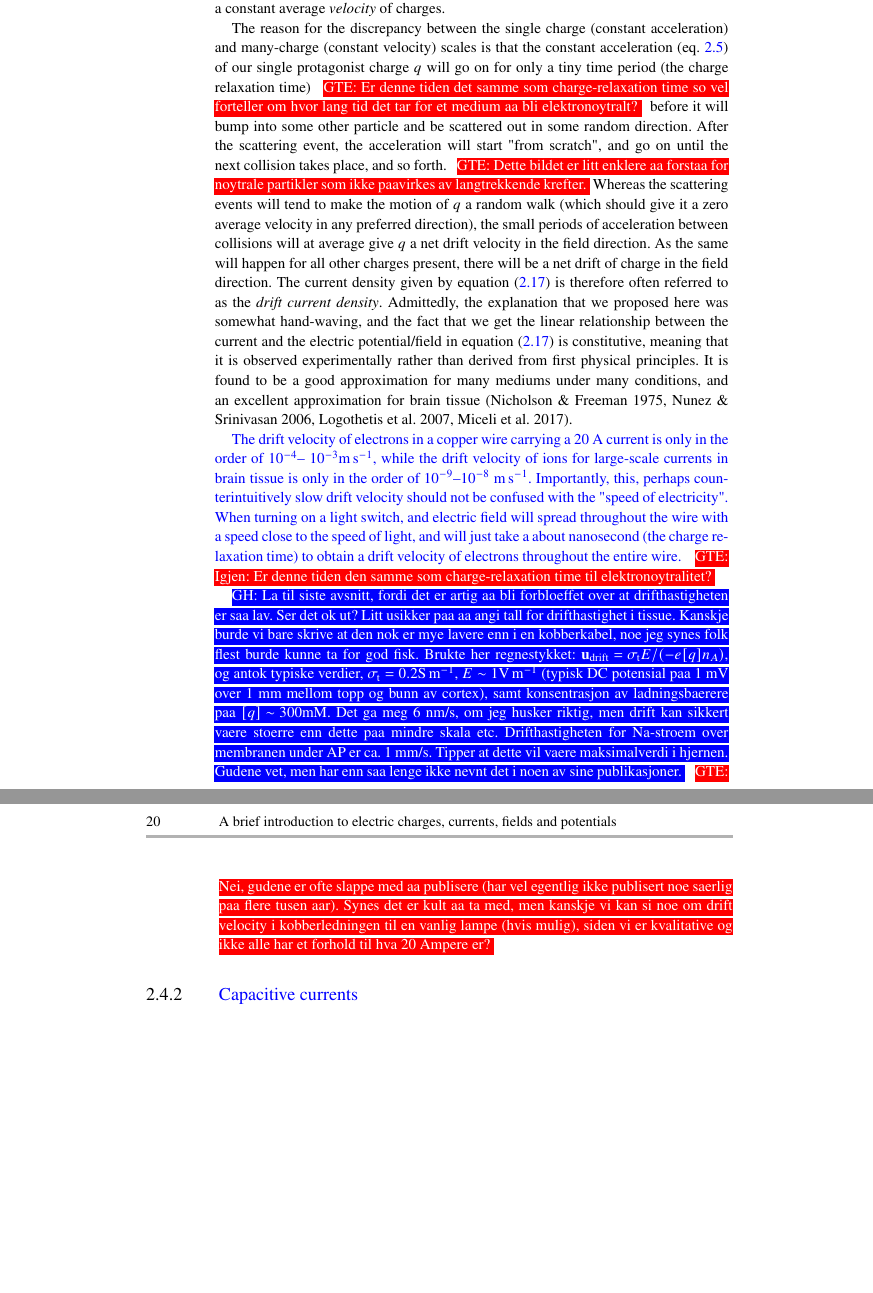
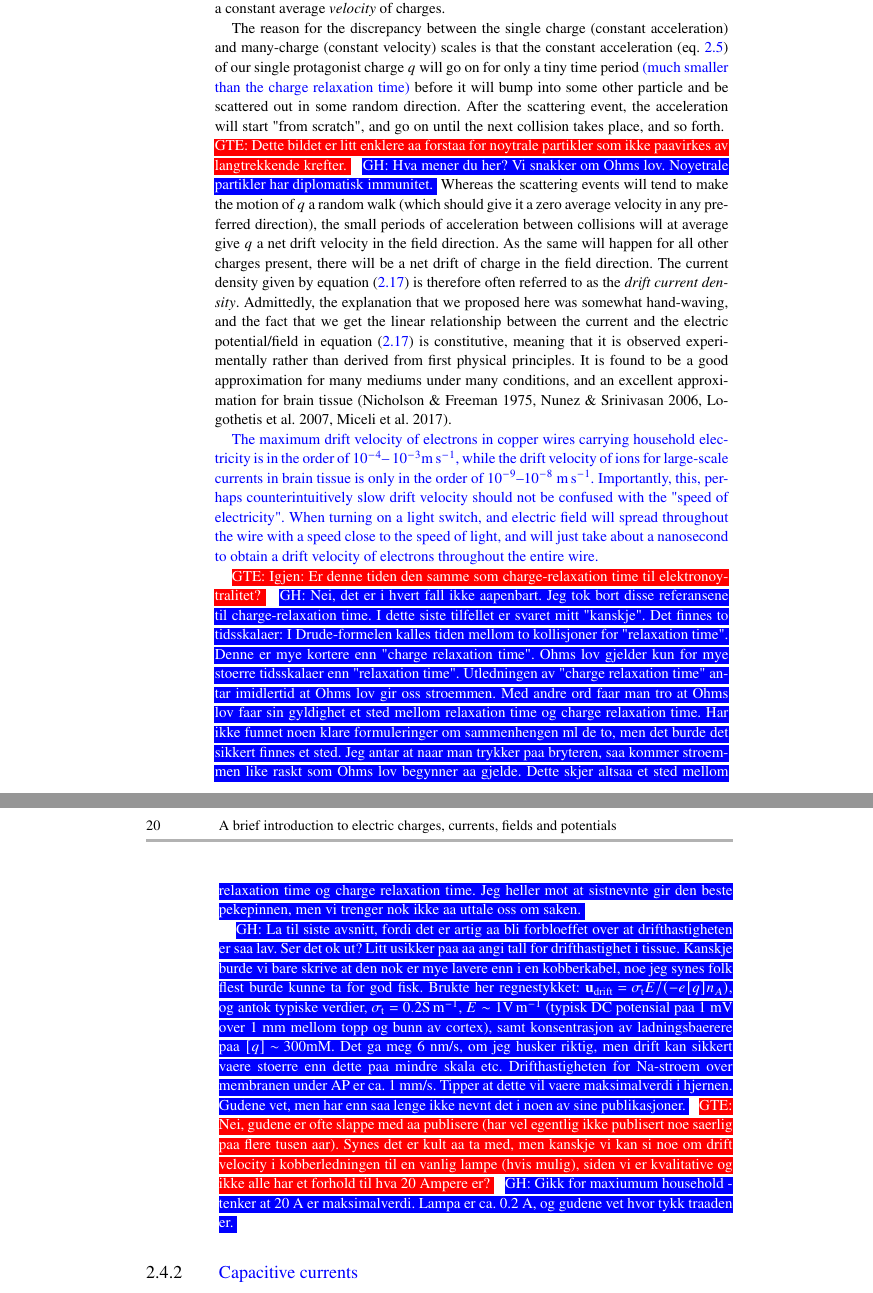
Before and after one commit to geih/ECSbook, a LaTeX thesis (Book.tex, which reads Ch-Basics.tex): two parts of pages 37 and 38 of 252, joined at a grey line, cut so that both start at the same text, the shorter picture padded with empty space. Compiled offline with pdfLaTeX; a LaTeX package or settings file that is missing is left out.

Commit message:
i gang m aa fikse gautes kommentarer i Basics

```diff
--- a/Ch-Basics.tex
+++ b/Ch-Basics.tex
@@ -266,15 +266,14 @@ Note that in general the conductivity can be inhomogeneous, that is, position-de
 \label{sec:Basics:Note}
 It is important to remember that Ohm's law (\fref{eq:Basics:Ohm_general}) represents the average movement of charge on larger spatial scales, and does not apply for movement of individual charges on the nanometer scale. If we compare it with the physical foundations for electric interactions, it is easy to get confused, so let us dive into that confusion and try to clear it up. According to \fref{eq:Basics:E}, an electric field acts on a reference charge $q$ by a constant force, and should according to Newton's law (${\bf F} = m{\bf a}$) give it a constant acceleration in the field-direction. Conversely, \fref{eq:Basics:Ohm_general} states that ${\bf E}$ gives rise, not to a constant acceleration of charges, but rather a constant current, i.e., a constant average \textit{velocity} of charges.
 
-The reason for the discrepancy between the single charge (constant acceleration) and many-charge (constant velocity) scales is that the constant acceleration (eq. \ref{eq:Basics:E}) of our single protagonist charge $q$ will go on for only a tiny time period (the charge relaxation time) \gen{Er denne tiden det samme som charge-relaxation time so vel forteller om hvor lang tid det tar for et medium aa bli elektronoytralt?}
- \index{Charge-relaxation} before it will bump into some other particle and be scattered out in some random direction. After the scattering event, the acceleration will start "from scratch", and go on until the next collision takes place, and so forth.
- \gen{Dette bildet er litt enklere aa forstaa for noytrale partikler som ikke paavirkes av langtrekkende krefter.}Whereas the scattering events will tend to make the motion of $q$ a random walk (which should give it a zero average velocity in any preferred direction), the small periods of acceleration between collisions will at average give $q$ a net drift velocity in the field direction. As the same will happen for all other charges present, there will be a net drift of charge in the field direction. The current density given by \fref{eq:Basics:Ohm_general} is therefore often referred to as the \textit{drift current density}\index{Drift current}. Admittedly, the explanation that we proposed here was somewhat hand-waving, and the fact that we get the linear relationship between the current and the electric potential/field in \fref{eq:Basics:Ohm_general} is constitutive, meaning that it is observed experimentally rather than derived from first physical principles. It is found to be a good approximation for many mediums under many conditions, and an excellent approximation for brain tissue \cite**{nicholson1975,Nunez2006,Logothetis2007,Miceli2017}.
+The reason for the discrepancy between the single charge (constant acceleration) and many-charge (constant velocity) scales is that the constant acceleration (eq. \ref{eq:Basics:E}) of our single protagonist charge $q$ will go on for only a tiny time period \ghtxt{(much smaller than the charge relaxation time)} before it will bump into some other particle and be scattered out in some random direction. After the scattering event, the acceleration will start "from scratch", and go on until the next collision takes place, and so forth.  \gen{Dette bildet er litt enklere aa forstaa for noytrale partikler som ikke paavirkes av langtrekkende krefter.} \ghnote{Hva mener du her? Vi snakker om Ohms lov. Noyetrale partikler har diplomatisk immunitet.} Whereas the scattering events will tend to make the motion of $q$ a random walk (which should give it a zero average velocity in any preferred direction), the small periods of acceleration between collisions will at average give $q$ a net drift velocity in the field direction. As the same will happen for all other charges present, there will be a net drift of charge in the field direction. The current density given by \fref{eq:Basics:Ohm_general} is therefore often referred to as the \textit{drift current density}\index{Drift current}. Admittedly, the explanation that we proposed here was somewhat hand-waving, and the fact that we get the linear relationship between the current and the electric potential/field in \fref{eq:Basics:Ohm_general} is constitutive, meaning that it is observed experimentally rather than derived from first physical principles. It is found to be a good approximation for many mediums under many conditions, and an excellent approximation for brain tissue \cite**{nicholson1975,Nunez2006,Logothetis2007,Miceli2017}.
 
-\ghtxt{The drift velocity of electrons in a copper wire carrying a 20 \si{\ampere} current is only in the order of $10^{-4}$-- $10^{-3}$\si{\metre\per\second}, while the drift velocity of ions for large-scale currents in brain tissue is only in the order of $10^{-9}$--$10^{-8}$ \si{\metre\per\second}. Importantly, this, perhaps counterintuitively slow drift velocity should not be confused with the "speed of electricity". When turning on a light switch, and electric field will spread throughout the wire with a speed close to the speed of light, and will just take a about nanosecond (the charge relaxation time) to obtain a drift velocity of electrons throughout the entire wire. }
-\gen{Igjen: Er denne tiden den samme som charge-relaxation time til elektronoytralitet?}
+\ghtxt{The maximum drift velocity of electrons in copper wires carrying household electricity is in the order of $10^{-4}$-- $10^{-3}$\si{\metre\per\second}, while the drift velocity of ions for large-scale currents in brain tissue is only in the order of $10^{-9}$--$10^{-8}$ \si{\metre\per\second}. Importantly, this, perhaps counterintuitively slow drift velocity should not be confused with the "speed of electricity". When turning on a light switch, and electric field will spread throughout the wire with a speed close to the speed of light, and will just take about a nanosecond to obtain a drift velocity of electrons throughout the entire wire. }
+
+\gen{Igjen: Er denne tiden den samme som charge-relaxation time til elektronoytralitet?} \ghnote{Nei, det er i hvert fall ikke aapenbart. Jeg tok bort disse referansene til charge-relaxation time. I dette siste tilfellet er svaret mitt "kanskje". Det finnes to tidsskalaer:  I Drude-formelen kalles tiden mellom to kollisjoner for "relaxation time". Denne er mye kortere enn "charge relaxation time". Ohms lov gjelder kun for mye stoerre tidsskalaer enn "relaxation time". Utledningen av "charge relaxation time" antar imidlertid at Ohms lov gir oss stroemmen. Med andre ord faar man tro at Ohms lov faar sin gyldighet et sted mellom relaxation time og charge relaxation time. Har ikke funnet noen klare formuleringer om sammenhengen ml de to, men det burde det sikkert finnes et sted. Jeg antar at naar man trykker paa bryteren, saa kommer stroemmen like raskt som Ohms lov begynner aa gjelde. Dette skjer altsaa et sted mellom relaxation time og charge relaxation time. Jeg heller mot at sistnevnte gir den beste pekepinnen, men vi trenger nok ikke aa uttale oss om saken.}
 
 \ghnote{La til siste avsnitt, fordi det er artig aa bli forbloeffet over at drifthastigheten er saa lav. Ser det ok ut? Litt usikker paa aa angi tall for drifthastighet i tissue. Kanskje burde vi bare skrive at den nok er mye lavere enn i en kobberkabel, noe jeg synes folk flest burde kunne ta for god fisk. Brukte her regnestykket: ${\bf u}_\text{drift} = \sigma_\text{t} E/(-e[q]n_A)$, og antok typiske verdier, $\sigma_\text{t} = 0.2 \si{\siemens\per\metre}$, $E\sim 1 \si{\volt\per\metre}$ (typisk DC potensial paa 1 mV over 1 mm mellom topp og bunn av cortex), samt konsentrasjon av ladningsbaerere paa $[q] \sim 300 \si{\milli\molar}$. Det ga meg 6 nm/s, om jeg husker riktig, men drift kan sikkert vaere stoerre enn dette paa mindre skala etc. Drifthastigheten for Na-stroem over membranen under AP er ca. 1 mm/s. Tipper at dette vil vaere maksimalverdi i hjernen. Gudene vet, men har enn saa lenge ikke nevnt det i noen av sine publikasjoner.}
-\gen{Nei, gudene er ofte slappe med aa publisere (har vel egentlig ikke publisert noe saerlig paa flere tusen aar). Synes det er kult aa ta med, men kanskje vi kan si noe om drift velocity i kobberledningen til en vanlig lampe (hvis mulig), siden vi er kvalitative og ikke alle har et forhold til hva 20 Ampere er?}
+\gen{Nei, gudene er ofte slappe med aa publisere (har vel egentlig ikke publisert noe saerlig paa flere tusen aar). Synes det er kult aa ta med, men kanskje vi kan si noe om drift velocity i kobberledningen til en vanlig lampe (hvis mulig), siden vi er kvalitative og ikke alle har et forhold til hva 20 Ampere er?} \ghnote{Gikk for maxiumum household - tenker at 20 A er maksimalverdi. Lampa er ca. 0.2 A, og gudene vet hvor tykk traaden er.}
 
 
 %${\bf u}_\text{drift} = \sigma_\text{t} E/(-e[q]n_A)$. Here, $e$ is the unit charge and $N_A$ Avogadros number. If we use typical values for brain tissue, assuming a conductivity $\sigma_\text{t} = 0.2 \si{\siemens\per\metre}$, a field strength $E\sim 1 \si{\volt\per\metre}$ a concentration of charge carriers $[q] \sim 300 \si{\milli\molar}$, we get an estimate $v_{drift} \sim 10 \si{\nano\metre\per\second}$. This is a very small velocity, so our main candidate will be the bulk flow (iii). Since the bulk solution on the brain is electroneutral, advective bulk flow does not carry any net charge. However, it does carry positive and negative ions in a given direction, and a magnetic field bend the oppositely charged ions in opposite directions. The maximal blood flow velocity through arteries has been estimated to be ${\bf u}_\text{bulk} \sim 1 \,\si{\metre\per\second}$ \cite**{bishop1986}, and we may take this s an upper limit for a the bulk flow velocity in the brain.
```
